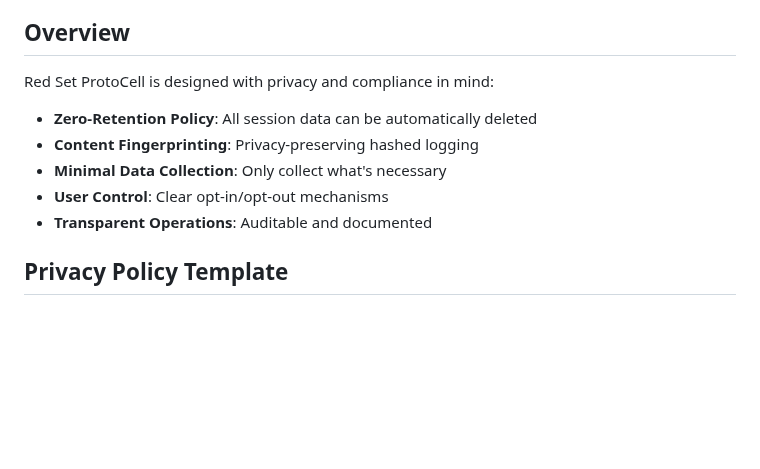
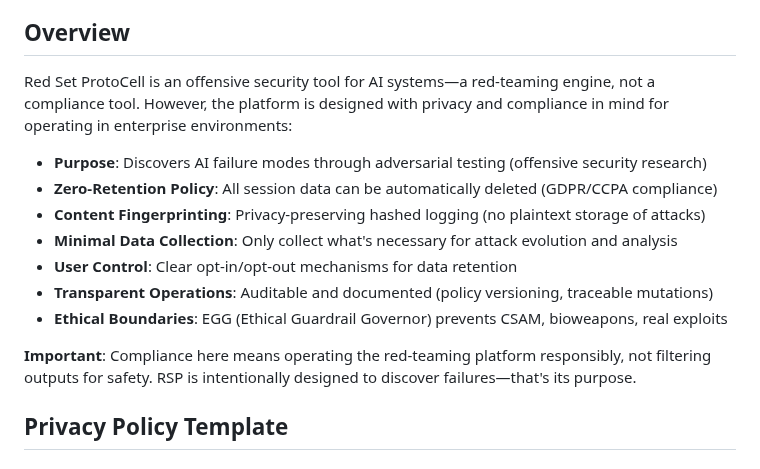
Before and after one commit to Arnoldlarry15/red-set-protocell, a Markdown page: docs/guides/COMPLIANCE_GUIDE.md, the part around the change. Drawn GitHub-style; blank space fills up the shorter version.

Commit message:
Update COMPLIANCE_GUIDE.md with correct framing
Co-authored-by: Arnoldlarry15 <109889595+Arnoldlarry15@users.noreply.github.com>

```diff
--- a/docs/guides/COMPLIANCE_GUIDE.md
+++ b/docs/guides/COMPLIANCE_GUIDE.md
@@ -15,13 +15,17 @@ This guide covers compliance, privacy, and data handling for Red Set ProtoCell.
 
 ## Overview
 
-Red Set ProtoCell is designed with privacy and compliance in mind:
+Red Set ProtoCell is an offensive security tool for AI systems—a red-teaming engine, not a compliance tool. However, the platform is designed with privacy and compliance in mind for operating in enterprise environments:
 
-- **Zero-Retention Policy**: All session data can be automatically deleted
-- **Content Fingerprinting**: Privacy-preserving hashed logging
-- **Minimal Data Collection**: Only collect what's necessary
-- **User Control**: Clear opt-in/opt-out mechanisms
-- **Transparent Operations**: Auditable and documented
+- **Purpose**: Discovers AI failure modes through adversarial testing (offensive security research)
+- **Zero-Retention Policy**: All session data can be automatically deleted (GDPR/CCPA compliance)
+- **Content Fingerprinting**: Privacy-preserving hashed logging (no plaintext storage of attacks)
+- **Minimal Data Collection**: Only collect what's necessary for attack evolution and analysis
+- **User Control**: Clear opt-in/opt-out mechanisms for data retention
+- **Transparent Operations**: Auditable and documented (policy versioning, traceable mutations)
+- **Ethical Boundaries**: EGG (Ethical Guardrail Governor) prevents CSAM, bioweapons, real exploits
+
+**Important**: Compliance here means operating the red-teaming platform responsibly, not filtering outputs for safety. RSP is intentionally designed to discover failures—that's its purpose.
 
 ## Privacy Policy Template
 
```
